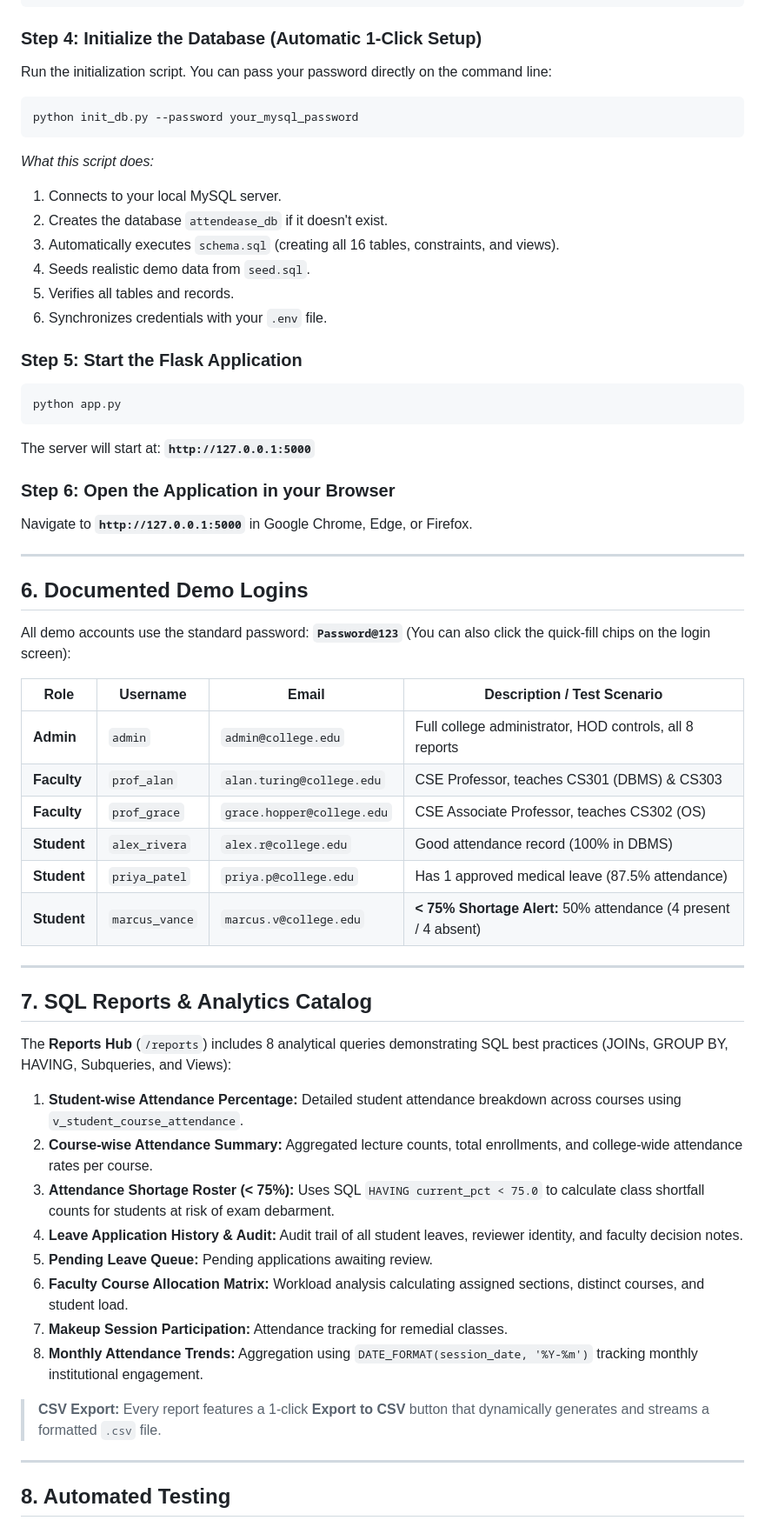
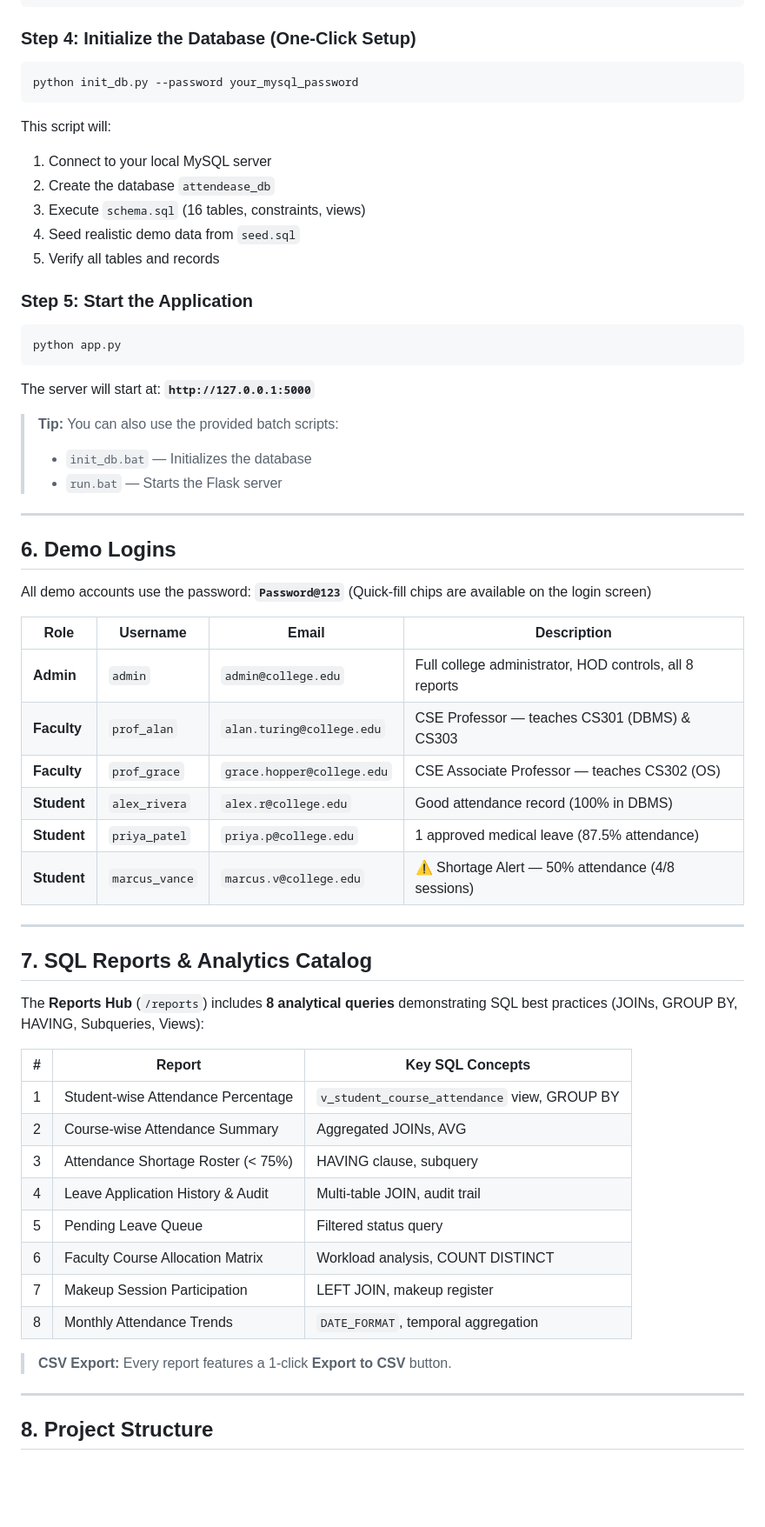
Before and after one commit to atharva-singh-07/DBMS_PBL, a Markdown page: README.md, the part around one of its changes. Shown at 87% size. GitHub-like rendering; blank space fills up the shorter version.

````diff
--- a/README.md
+++ b/README.md
@@ -99,61 +108,63 @@ SECRET_KEY=attendease_dev_secret_key_998877665544332211
 ATTENDANCE_THRESHOLD=75.0
 ```
 
-### Step 4: Initialize the Database (Automatic 1-Click Setup)
-Run the initialization script. You can pass your password directly on the command line:
+### Step 4: Initialize the Database (One-Click Setup)
 ```powershell
 python init_db.py --password your_mysql_password
 ```
-*What this script does:*
-1. Connects to your local MySQL server.
-2. Creates the database `attendease_db` if it doesn't exist.
-3. Automatically executes `schema.sql` (creating all 16 tables, constraints, and views).
-4. Seeds realistic demo data from `seed.sql`.
-5. Verifies all tables and records.
-6. Synchronizes credentials with your `.env` file.
+This script will:
+1. Connect to your local MySQL server
+2. Create the database `attendease_db`
+3. Execute `schema.sql` (16 tables, constraints, views)
+4. Seed realistic demo data from `seed.sql`
+5. Verify all tables and records
 
-### Step 5: Start the Flask Application
+### Step 5: Start the Application
 ```powershell
 python app.py
 ```
 The server will start at: **`http://127.0.0.1:5000`**
 
-### Step 6: Open the Application in your Browser
-Navigate to **`http://127.0.0.1:5000`** in Google Chrome, Edge, or Firefox.
+> **Tip:** You can also use the provided batch scripts:
+> - `init_db.bat` — Initializes the database
+> - `run.bat` — Starts the Flask server
 
 ---
 
-## 6. Documented Demo Logins
+## 6. Demo Logins
 
-All demo accounts use the standard password: **`Password@123`** (You can also click the quick-fill chips on the login screen):
+All demo accounts use the password: **`Password@123`**
+(Quick-fill chips are available on the login screen)
 
-| Role | Username | Email | Description / Test Scenario |
+| Role | Username | Email | Description |
 |---|---|---|---|
 | **Admin** | `admin` | `admin@college.edu` | Full college administrator, HOD controls, all 8 reports |
-| **Faculty** | `prof_alan` | `alan.turing@college.edu` | CSE Professor, teaches CS301 (DBMS) & CS303 |
-| **Faculty** | `prof_grace` | `grace.hopper@college.edu` | CSE Associate Professor, teaches CS302 (OS) |
+| **Faculty** | `prof_alan` | `alan.turing@college.edu` | CSE Professor — teaches CS301 (DBMS) & CS303 |
+| **Faculty** | `prof_grace` | `grace.hopper@college.edu` | CSE Associate Professor — teaches CS302 (OS) |
 | **Student** | `alex_rivera` | `alex.r@college.edu` | Good attendance record (100% in DBMS) |
-| **Student** | `priya_patel` | `priya.p@college.edu` | Has 1 approved medical leave (87.5% attendance) |
-| **Student** | `marcus_vance` | `marcus.v@college.edu` | **< 75% Shortage Alert:** 50% attendance (4 present / 4 absent) |
+| **Student** | `priya_patel` | `priya.p@college.edu` | 1 approved medical leave (87.5% attendance) |
+| **Student** | `marcus_vance` | `marcus.v@college.edu` | ⚠️ Shortage Alert — 50% attendance (4/8 sessions) |
 
 ---
 
 ## 7. SQL Reports & Analytics Catalog
 
-The **Reports Hub** (`/reports`) includes 8 analytical queries demonstrating SQL best practices (JOINs, GROUP BY, HAVING, Subqueries, and Views):
+The **Reports Hub** (`/reports`) includes **8 analytical queries** demonstrating SQL best practices (JOINs, GROUP BY, HAVING, Subqueries, Views):
 
-1. **Student-wise Attendance Percentage:** Detailed student attendance breakdown across courses using `v_student_course_attendance`.
-2. **Course-wise Attendance Summary:** Aggregated lecture counts, total enrollments, and college-wide attendance rates per course.
-3. **Attendance Shortage Roster (< 75%):** Uses SQL `HAVING current_pct < 75.0` to calculate class shortfall counts for students at risk of exam debarment.
-4. **Leave Application History & Audit:** Audit trail of all student leaves, reviewer identity, and faculty decision notes.
-5. **Pending Leave Queue:** Pending applications awaiting review.
-6. **Faculty Course Allocation Matrix:** Workload analysis calculating assigned sections, distinct courses, and student load.
-7. **Makeup Session Participation:** Attendance tracking for remedial classes.
-8. **Monthly Attendance Trends:** Aggregation using `DATE_FORMAT(session_date, '%Y-%m')` tracking monthly institutional engagement.
+| # | Report | Key SQL Concepts |
+|---|---|---|
+| 1 | Student-wise Attendance Percentage | `v_student_course_attendance` view, GROUP BY |
+| 2 | Course-wise Attendance Summary | Aggregated JOINs, AVG |
+| 3 | Attendance Shortage Roster (< 75%) | HAVING clause, subquery |
+| 4 | Leave Application History & Audit | Multi-table JOIN, audit trail |
+| 5 | Pending Leave Queue | Filtered status query |
+| 6 | Faculty Course Allocation Matrix | Workload analysis, COUNT DISTINCT |
+| 7 | Makeup Session Participation | LEFT JOIN, makeup register |
+| 8 | Monthly Attendance Trends | `DATE_FORMAT`, temporal aggregation |
 
-> **CSV Export:** Every report features a 1-click **Export to CSV** button that dynamically generates and streams a formatted `.csv` file.
+> **CSV Export:** Every report features a 1-click **Export to CSV** button.
 
 ---
 
-## 8. Automated Testing
+## 8. Project Structure
 
````
Also changed, not shown: other parts of README.md (+96 -59 lines).
